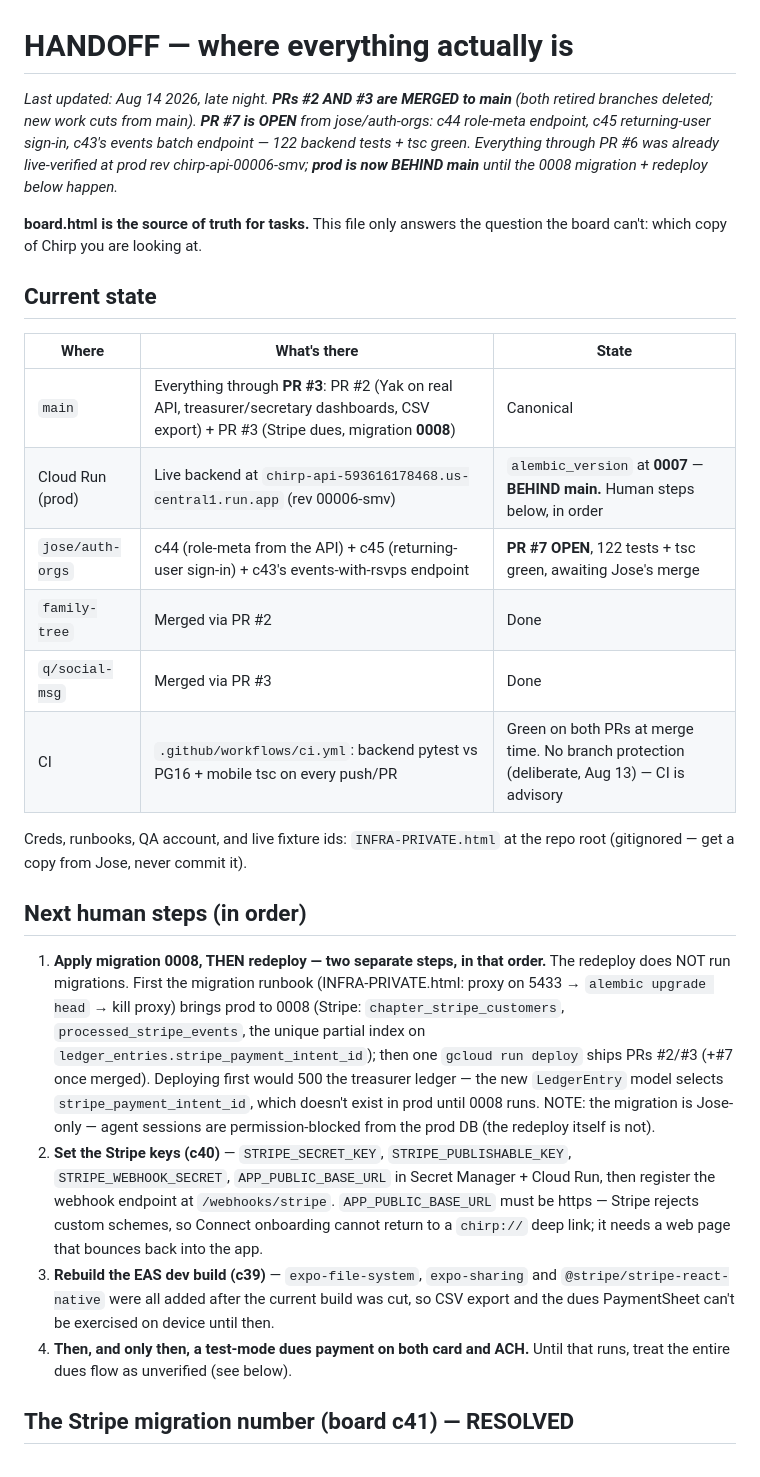
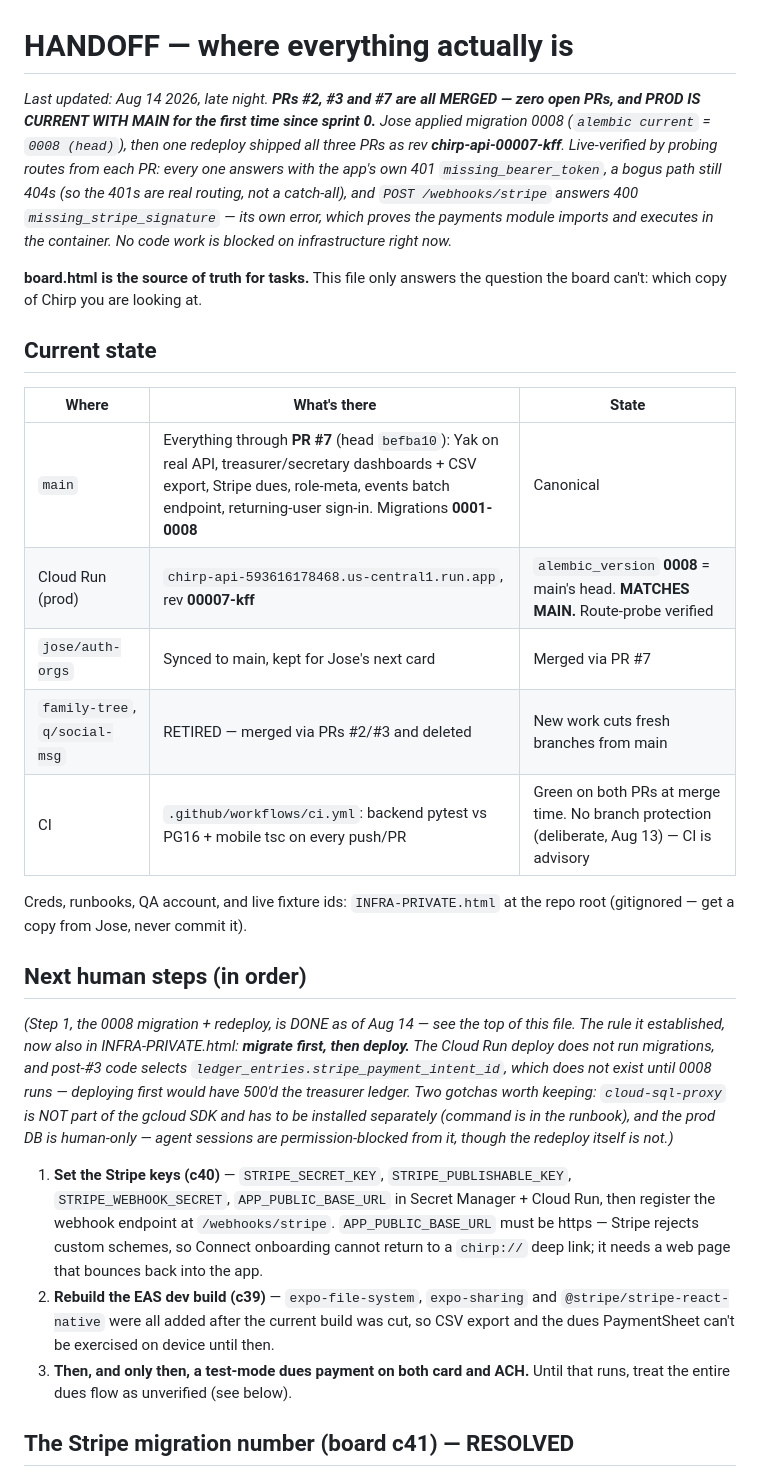
Before and after one commit to QueBrau/Chirp, a Markdown page: HANDOFF.md, the part around the change. GitHub-like rendering.

Commit message:
HANDOFF: prod current with main (0008 + rev 00007-kff), migrate-then-deploy rule recorded
Co-Authored-By: Claude Fable 5 <noreply@anthropic.com>

```diff
--- a/HANDOFF.md
+++ b/HANDOFF.md
@@ -1,11 +1,13 @@
 # HANDOFF — where everything actually is
 
-_Last updated: Aug 14 2026, late night. **PRs #2 AND #3 are MERGED to main** (both
-retired branches deleted; new work cuts from main). **PR #7 is OPEN** from
-jose/auth-orgs: c44 role-meta endpoint, c45 returning-user sign-in, c43's events
-batch endpoint — 122 backend tests + tsc green. Everything through PR #6 was
-already live-verified at prod rev chirp-api-00006-smv; **prod is now BEHIND main**
-until the 0008 migration + redeploy below happen._
+_Last updated: Aug 14 2026, late night. **PRs #2, #3 and #7 are all MERGED — zero open
+PRs, and PROD IS CURRENT WITH MAIN for the first time since sprint 0.** Jose applied
+migration 0008 (`alembic current` = `0008 (head)`), then one redeploy shipped all three
+PRs as rev **chirp-api-00007-kff**. Live-verified by probing routes from each PR: every
+one answers with the app's own 401 `missing_bearer_token`, a bogus path still 404s (so
+the 401s are real routing, not a catch-all), and `POST /webhooks/stripe` answers 400
+`missing_stripe_signature` — its own error, which proves the payments module imports and
+executes in the container. No code work is blocked on infrastructure right now._
 
 **board.html is the source of truth for tasks.** This file only answers the question the
 board can't: which copy of Chirp you are looking at.
@@ -14,11 +16,10 @@ board can't: which copy of Chirp you are looking at.
 
 | Where | What's there | State |
 | --- | --- | --- |
-| `main` | Everything through **PR #3**: PR #2 (Yak on real API, treasurer/secretary dashboards, CSV export) + PR #3 (Stripe dues, migration **0008**) | Canonical |
-| Cloud Run (prod) | Live backend at `chirp-api-593616178468.us-central1.run.app` (rev 00006-smv) | `alembic_version` at **0007** — **BEHIND main.** Human steps below, in order |
-| `jose/auth-orgs` | c44 (role-meta from the API) + c45 (returning-user sign-in) + c43's events-with-rsvps endpoint | **PR #7 OPEN**, 122 tests + tsc green, awaiting Jose's merge |
-| `family-tree` | Merged via PR #2 | Done |
-| `q/social-msg` | Merged via PR #3 | Done |
+| `main` | Everything through **PR #7** (head `befba10`): Yak on real API, treasurer/secretary dashboards + CSV export, Stripe dues, role-meta, events batch endpoint, returning-user sign-in. Migrations **0001-0008** | Canonical |
+| Cloud Run (prod) | `chirp-api-593616178468.us-central1.run.app`, rev **00007-kff** | `alembic_version` **0008** = main's head. **MATCHES MAIN.** Route-probe verified |
+| `jose/auth-orgs` | Synced to main, kept for Jose's next card | Merged via PR #7 |
+| `family-tree`, `q/social-msg` | RETIRED — merged via PRs #2/#3 and deleted | New work cuts fresh branches from main |
 | CI | `.github/workflows/ci.yml`: backend pytest vs PG16 + mobile tsc on every push/PR | Green on both PRs at merge time. No branch protection (deliberate, Aug 13) — CI is advisory |
 
 Creds, runbooks, QA account, and live fixture ids: `INFRA-PRIVATE.html` at the repo root
@@ -26,24 +27,24 @@ Creds, runbooks, QA account, and live fixture ids: `INFRA-PRIVATE.html` at the r
 
 ## Next human steps (in order)
 
-1. **Apply migration 0008, THEN redeploy — two separate steps, in that order.** The
-   redeploy does NOT run migrations. First the migration runbook (INFRA-PRIVATE.html:
-   proxy on 5433 → `alembic upgrade head` → kill proxy) brings prod to 0008 (Stripe:
-   `chapter_stripe_customers`, `processed_stripe_events`, the unique partial index on
-   `ledger_entries.stripe_payment_intent_id`); then one `gcloud run deploy` ships
-   PRs #2/#3 (+#7 once merged). Deploying first would 500 the treasurer ledger —
-   the new `LedgerEntry` model selects `stripe_payment_intent_id`, which doesn't
-   exist in prod until 0008 runs. NOTE: the migration is Jose-only — agent sessions
-   are permission-blocked from the prod DB (the redeploy itself is not).
-2. **Set the Stripe keys (c40)** — `STRIPE_SECRET_KEY`, `STRIPE_PUBLISHABLE_KEY`,
+_(Step 1, the 0008 migration + redeploy, is DONE as of Aug 14 — see the top of this file.
+The rule it established, now also in INFRA-PRIVATE.html: **migrate first, then deploy.**
+The Cloud Run deploy does not run migrations, and post-#3 code selects
+`ledger_entries.stripe_payment_intent_id`, which does not exist until 0008 runs —
+deploying first would have 500'd the treasurer ledger. Two gotchas worth keeping:
+`cloud-sql-proxy` is NOT part of the gcloud SDK and has to be installed separately
+(command is in the runbook), and the prod DB is human-only — agent sessions are
+permission-blocked from it, though the redeploy itself is not.)_
+
+1. **Set the Stripe keys (c40)** — `STRIPE_SECRET_KEY`, `STRIPE_PUBLISHABLE_KEY`,
    `STRIPE_WEBHOOK_SECRET`, `APP_PUBLIC_BASE_URL` in Secret Manager + Cloud Run, then
    register the webhook endpoint at `/webhooks/stripe`. `APP_PUBLIC_BASE_URL` must be
    https — Stripe rejects custom schemes, so Connect onboarding cannot return to a
    `chirp://` deep link; it needs a web page that bounces back into the app.
-3. **Rebuild the EAS dev build (c39)** — `expo-file-system`, `expo-sharing` and
+2. **Rebuild the EAS dev build (c39)** — `expo-file-system`, `expo-sharing` and
    `@stripe/stripe-react-native` were all added after the current build was cut, so CSV
    export and the dues PaymentSheet can't be exercised on device until then.
-4. **Then, and only then, a test-mode dues payment on both card and ACH.** Until that
+3. **Then, and only then, a test-mode dues payment on both card and ACH.** Until that
    runs, treat the entire dues flow as unverified (see below).
 
 ## The Stripe migration number (board c41) — RESOLVED
```
